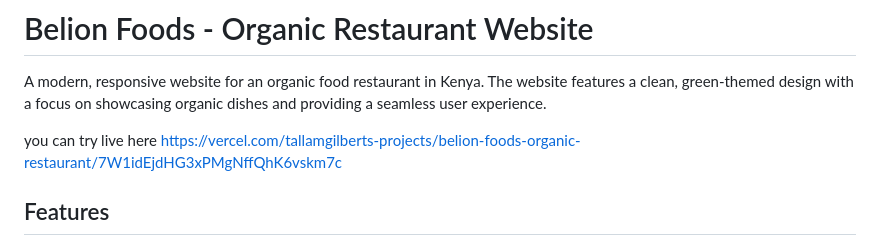
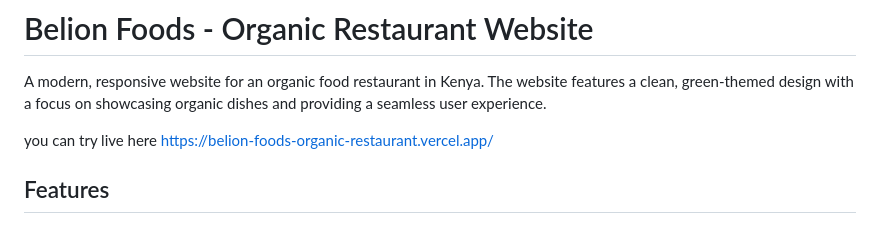
Before and after one commit to TallamGilbert/Belion-Foods---Organic-Restaurant-Website, a Markdown page: README.md, the part around the change. GitHub-like rendering.

```diff
--- a/README.md
+++ b/README.md
@@ -4,7 +4,7 @@ A modern, responsive website for an organic food restaurant in Kenya.
 The website features a clean, green-themed design with a focus on showcasing organic dishes and providing a seamless user experience.
 
 you can try live here
-https://vercel.com/tallamgilberts-projects/belion-foods-organic-restaurant/7W1idEjdHG3xPMgNffQhK6vskm7c
+https://belion-foods-organic-restaurant.vercel.app/
 
 ## Features
 
```
